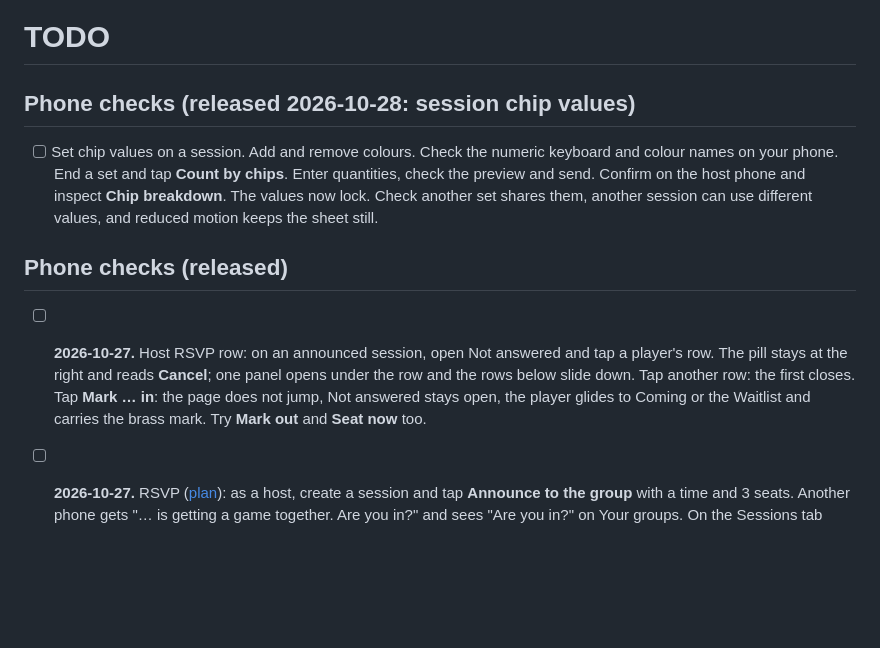
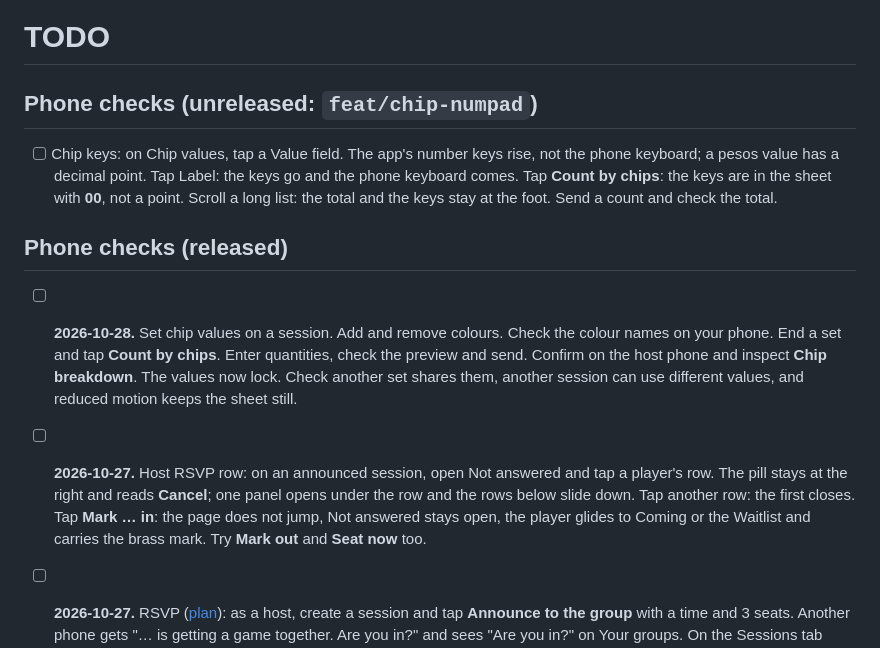
Before and after one commit to ShmuelNg1212/PokerNights, a Markdown page: TODO.md, the part around the change. Drawn GitHub-style; blank space fills up the shorter version.

Commit message:
docs: record chip number keys and their phone check
Co-Authored-By: Claude Opus 5.5 <noreply@anthropic.com>

```diff
--- a/TODO.md
+++ b/TODO.md
@@ -1,13 +1,13 @@
 # TODO
 
-## Phone checks (released 2026-10-28: session chip values)
+## Phone checks (unreleased: `feat/chip-numpad`)
 
-- [ ] Set chip values on a session. Add and remove colours. Check the numeric keyboard and colour names on your phone. End a set and tap **Count by chips**. Enter quantities, check the preview and send. Confirm on the host phone and inspect **Chip breakdown**. The values now lock. Check another set shares them, another session can use different values, and reduced motion keeps the sheet still.
+- [ ] Chip keys: on Chip values, tap a Value field. The app's number keys rise, not the phone keyboard; a pesos value has a decimal point. Tap Label: the keys go and the phone keyboard comes. Tap **Count by chips**: the keys are in the sheet with **00**, not a point. Scroll a long list: the total and the keys stay at the foot. Send a count and check the total.
 
 ## Phone checks (released)
 
+- [ ] **2026-10-28.** Set chip values on a session. Add and remove colours. Check the colour names on your phone. End a set and tap **Count by chips**. Enter quantities, check the preview and send. Confirm on the host phone and inspect **Chip breakdown**. The values now lock. Check another set shares them, another session can use different values, and reduced motion keeps the sheet still.
 - [ ] **2026-10-27.** Host RSVP row: on an announced session, open Not answered and tap a player's row. The pill stays at the right and reads **Cancel**; one panel opens under the row and the rows below slide down. Tap another row: the first closes. Tap **Mark … in**: the page does not jump, Not answered stays open, the player glides to Coming or the Waitlist and carries the brass mark. Try **Mark out** and **Seat now** too.
-
 - [ ] **2026-10-27.** RSVP ([plan](doc/plan/1793109970_rsvp_waitlist.md)): as a host, create a session and tap **Announce to the group** with a time and 3 seats. Another phone gets "… is getting a game together. Are you in?" and sees "Are you in?" on Your groups. On the Sessions tab under Coming up, tap **I'm in**. Fill the seats; the next phone reads **Join the waitlist**, then "Waitlist · 1st in line". One confirmed player taps **Can't make it**: the waiting phone gets "A seat opened. You're in." On the session page, as host: **Seat now**, **Mark out**, change the seats. Open set 1, then **Add players**: the confirmed are ticked.
 
 - [ ] **2026-10-26.** Paid at the table ([plan](doc/plan/1793020848_payments_before_close.md)): in a running set, cash out a winner with **Leaving the set**. Tap their name: “Up ₱… in this set. Did someone pay …?” and **Paid at the table?**. It opens the form with them as Who received and the amount in. Choose who paid; with the number keys, record it: you are back on the set. On the session page the payment is under “Paid at the table”; that player's phone says “… paid you ₱… at the table.” **Undo** asks for a reason, then strikes the row. Finish and close: the list does not ask for that amount again.
```
Also changed, not shown: DESIGN.md (+1 -0 lines).
